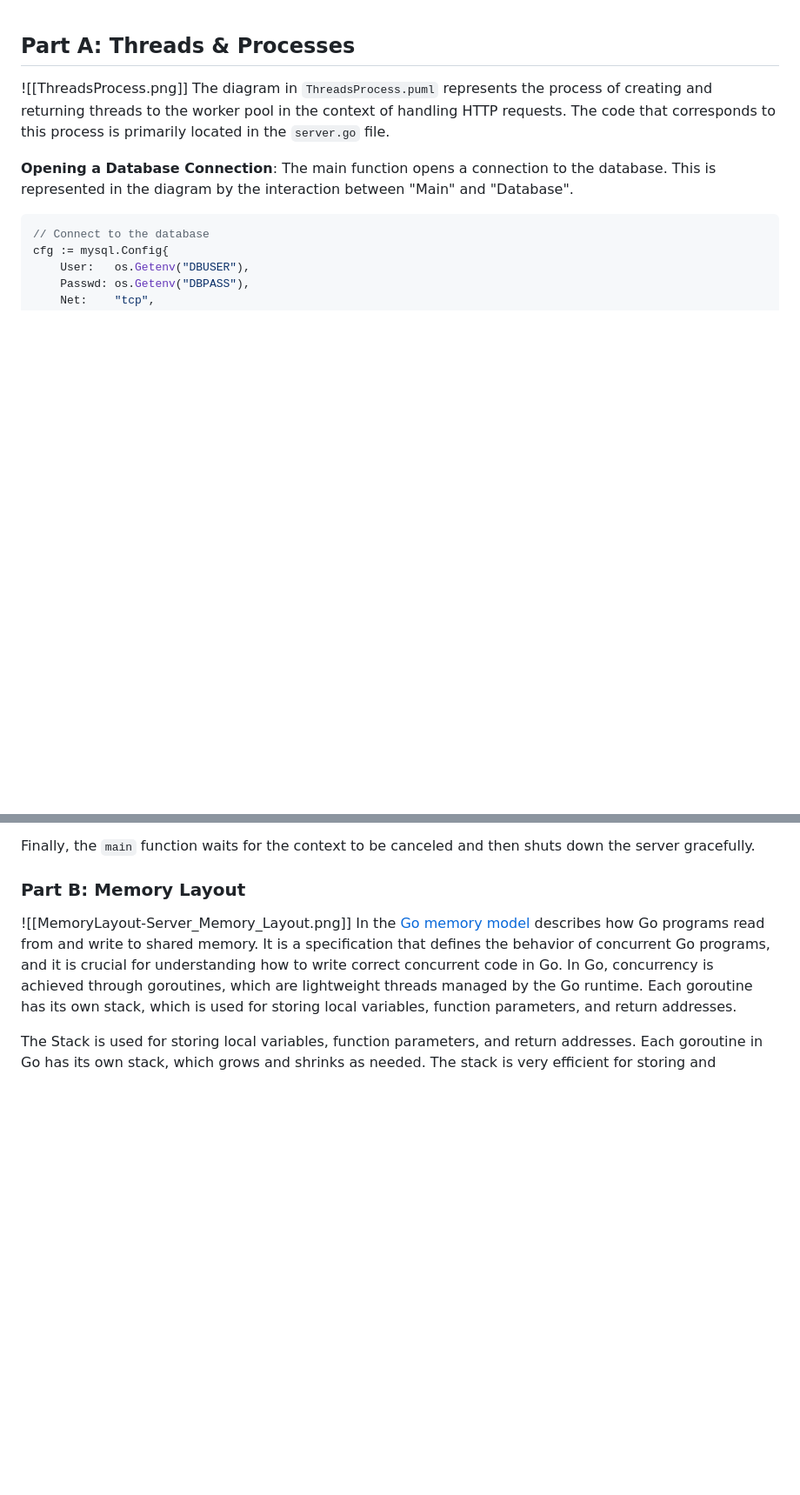
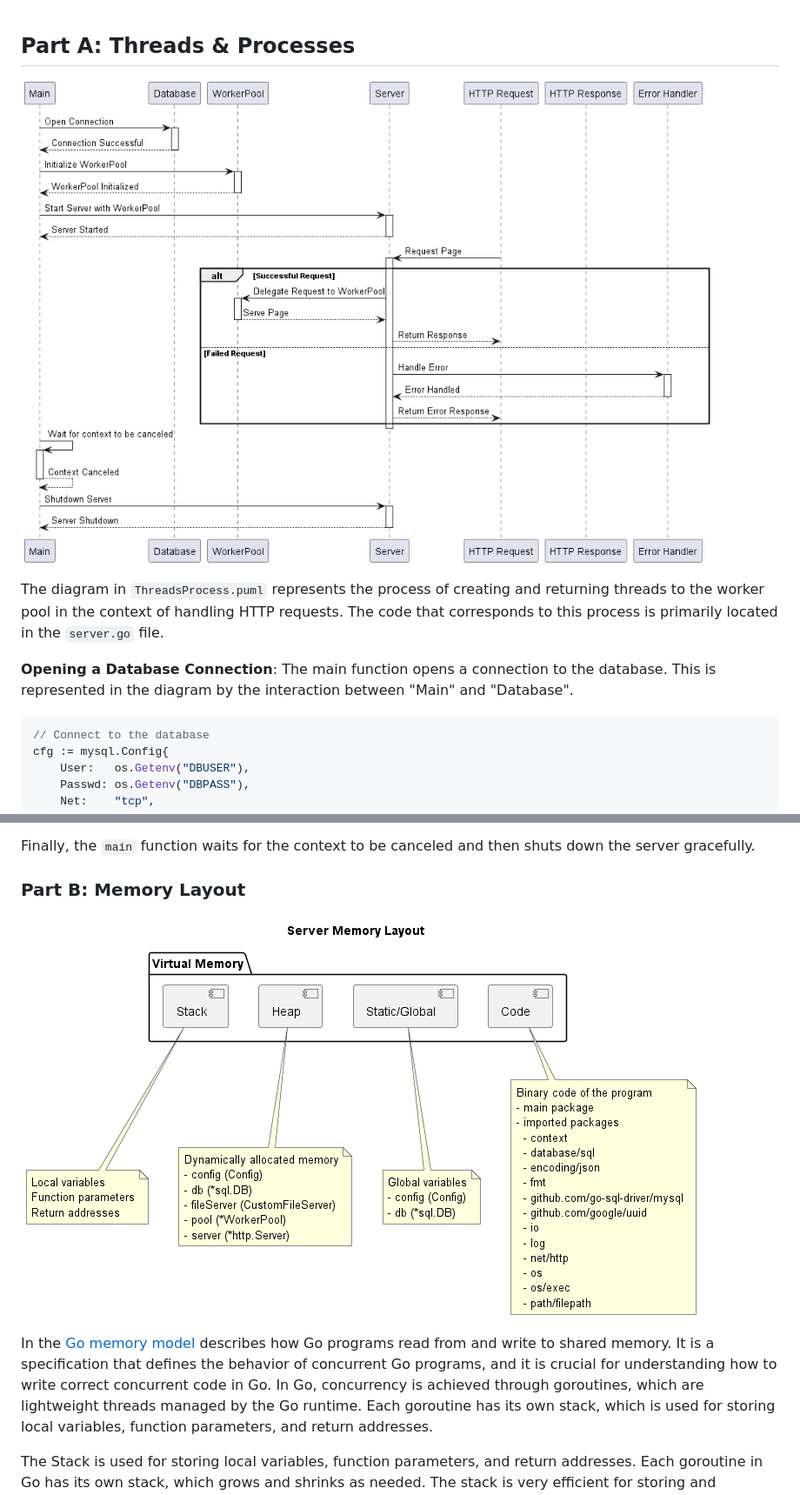
Before and after one commit to ldt9/Database-Webplatform-in-Go, a Markdown page: README.md, 2 parts joined by grey strips. Shown at 87% size. Rendered like a GitHub page; blank space fills up the shorter version.

```diff
--- a/README.md
+++ b/README.md
@@ -1,6 +1,7 @@
 ## Part A: Threads & Processes
 
-![[ThreadsProcess.png]]
+![Threads & Processes](https://raw.githubusercontent.com/ldt9/Database-Webplatform-in-Go/main/ThreadsProcess.png)
+
 The diagram in `ThreadsProcess.puml` represents the process of creating and returning threads to the worker pool in the context of handling HTTP requests. The code that corresponds to this process is primarily located in the `server.go` file.
 
 **Opening a Database Connection**: The main function opens a connection to the database. This is represented in the diagram by the interaction between "Main" and "Database".
@@ -109,7 +110,8 @@ When an HTTP request is received, the server delegates the request to the `Worke
 Finally, the `main` function waits for the context to be canceled and then shuts down the server gracefully.
 ### Part B: Memory Layout
 
-![[MemoryLayout-Server_Memory_Layout.png]]
+![MemoryLayout-Server_Memory_Layout.png](https://raw.githubusercontent.com/ldt9/Database-Webplatform-in-Go/main/MemoryLayout-Server_Memory_Layout.png)
+
 In the [Go memory model](https://go.dev/ref/mem) describes how Go programs read from and write to shared memory. It is a specification that defines the behavior of concurrent Go programs, and it is crucial for understanding how to write correct concurrent code in Go. In Go, concurrency is achieved through goroutines, which are lightweight threads managed by the Go runtime. Each goroutine has its own stack, which is used for storing local variables, function parameters, and return addresses.
 
 The Stack is used for storing local variables, function parameters, and return addresses. Each goroutine in Go has its own stack, which grows and shrinks as needed. The stack is very efficient for storing and retrieving data because it follows the Last-In-First-Out (LIFO) principle. However, the data stored in the stack is only available within its own scope, which means the data is not accessible outside the function it's declared in. Once the function execution is completed, all the variables in the stack will be wiped out.
```
Also changed, not shown: other parts of README.md (+1 -1 lines).
